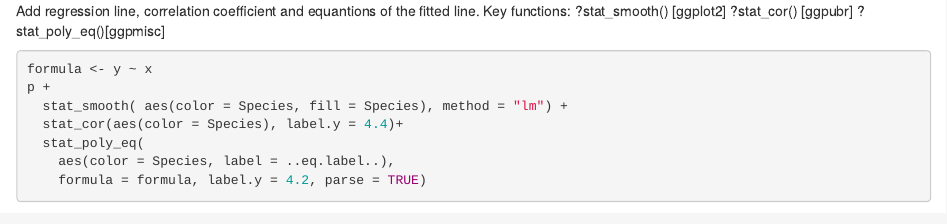
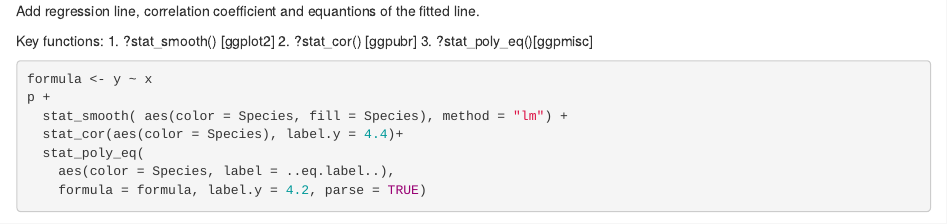
Before and after one commit to ForestryAnalytics/DataViz, an R Markdown document (ggpmisc/AddingEquationsToPlots.Rmd): the page in a window 1100 px wide, from its top. Rendered offline with R 4.5, knitr and Pandoc, with nearby package versions; some code elsewhere in the file could not run offline.

Commit message:
Update and rename AddingEquationsToPlots.Rmd to ggpmisc/AddingEquationsToPlots.Rmd

````diff
--- a/AddingEquationsToPlots.Rmd
+++ b/ggpmisc/AddingEquationsToPlots.Rmd
@@ -1,6 +1,9 @@
-Add regression line, correlation coefficient and equantions of the fitted line. Key functions: ?stat_smooth() [ggplot2]
-?stat_cor() [ggpubr]
-?stat_poly_eq()[ggpmisc]
+Add regression line, correlation coefficient and equantions of the fitted line.
+
+Key functions:
+1. ?stat_smooth() [ggplot2]
+2. ?stat_cor() [ggpubr]
+3. ?stat_poly_eq()[ggpmisc]
 
 ```{r}
 formula <- y ~ x
````
